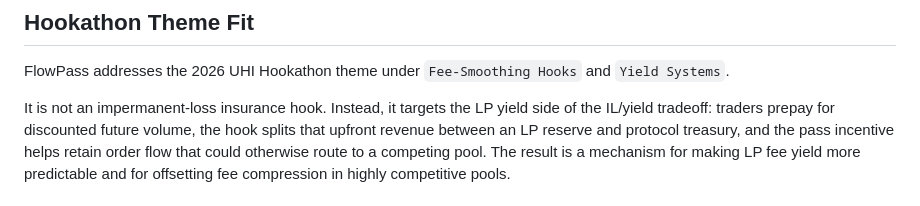
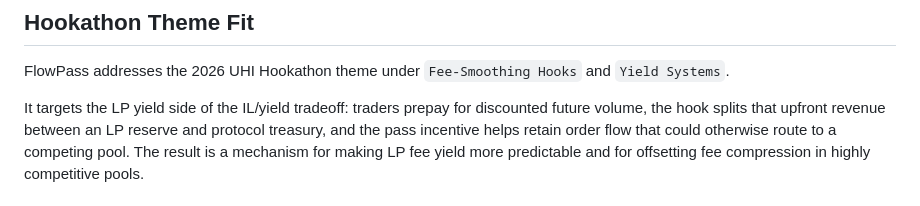
Before and after one commit to Joezhouzmz/FlowPass, a Markdown page: README.md, the part around the change. Drawn GitHub-style.

```diff
--- a/README.md
+++ b/README.md
@@ -33,7 +33,7 @@ The MVP focuses on the core mechanism:
 FlowPass addresses the 2026 UHI Hookathon theme under `Fee-Smoothing Hooks` and
 `Yield Systems`.
 
-It is not an impermanent-loss insurance hook. Instead, it targets the LP yield
+It targets the LP yield
 side of the IL/yield tradeoff: traders prepay for discounted future volume, the
 hook splits that upfront revenue between an LP reserve and protocol treasury, and
 the pass incentive helps retain order flow that could otherwise route to a
```
